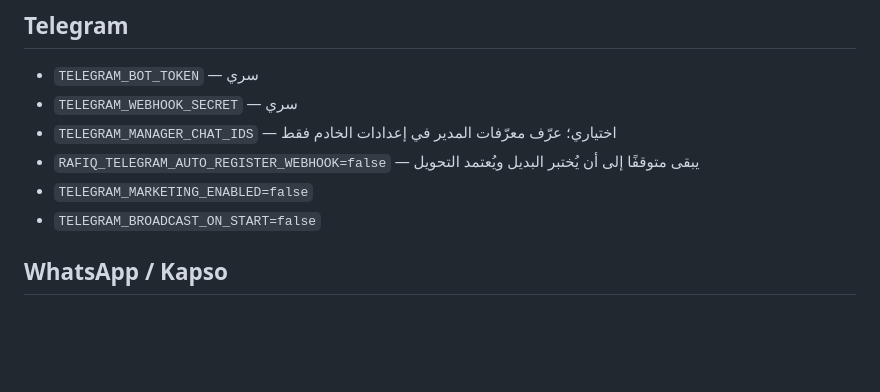
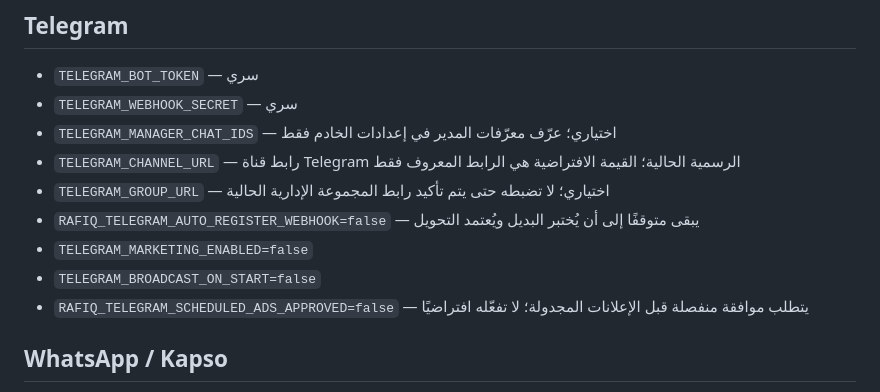
Before and after one commit to issaapplication-blip/-, a Markdown page: docs/RAFIQ_ENVIRONMENT_TEMPLATE.md, the part around the change. GitHub-like rendering; blank space fills up the shorter version.

Commit message:
Document distinct Telegram group/channel settings and scheduled-ad approval guard

```diff
--- a/docs/RAFIQ_ENVIRONMENT_TEMPLATE.md
+++ b/docs/RAFIQ_ENVIRONMENT_TEMPLATE.md
@@ -12,9 +12,12 @@
 - `TELEGRAM_BOT_TOKEN` — سري
 - `TELEGRAM_WEBHOOK_SECRET` — سري
 - `TELEGRAM_MANAGER_CHAT_IDS` — اختياري؛ عرّف معرّفات المدير في إعدادات الخادم فقط
+- `TELEGRAM_CHANNEL_URL` — رابط قناة Telegram الرسمية الحالية؛ القيمة الافتراضية هي الرابط المعروف فقط
+- `TELEGRAM_GROUP_URL` — اختياري؛ لا تضبطه حتى يتم تأكيد رابط المجموعة الإدارية الحالية
 - `RAFIQ_TELEGRAM_AUTO_REGISTER_WEBHOOK=false` — يبقى متوقفًا إلى أن يُختبر البديل ويُعتمد التحويل
 - `TELEGRAM_MARKETING_ENABLED=false`
 - `TELEGRAM_BROADCAST_ON_START=false`
+- `RAFIQ_TELEGRAM_SCHEDULED_ADS_APPROVED=false` — يتطلب موافقة منفصلة قبل الإعلانات المجدولة؛ لا تفعّله افتراضيًا
 
 ## WhatsApp / Kapso
 - `KAPSO_API_KEY` — سري، أضفه فقط عند اعتماد التكامل
```
